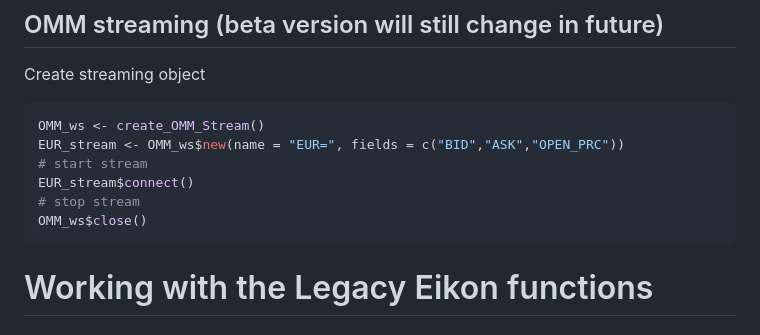
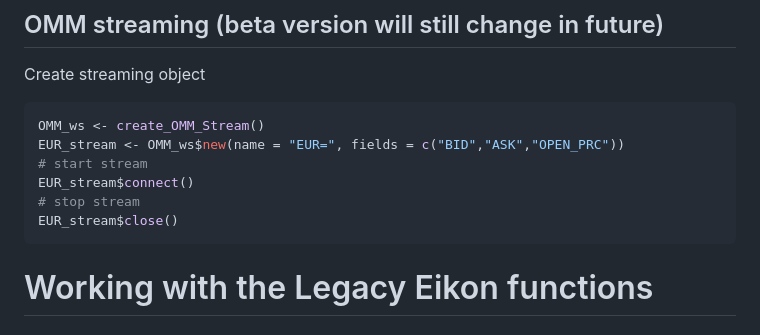
Before and after one commit to GreenGrassBlueOcean/RefinitivR, a Markdown page: README.md, the part around the change. GitHub-like rendering.

````diff
--- a/README.md
+++ b/README.md
@@ -198,7 +198,7 @@ EUR_stream <- OMM_ws$new(name = "EUR=", fields = c("BID","ASK","OPEN_PRC"))
 # start stream
 EUR_stream$connect()
 # stop stream
-OMM_ws$close()
+EUR_stream$close()
 ```
 
 # Working with the Legacy Eikon functions
````
